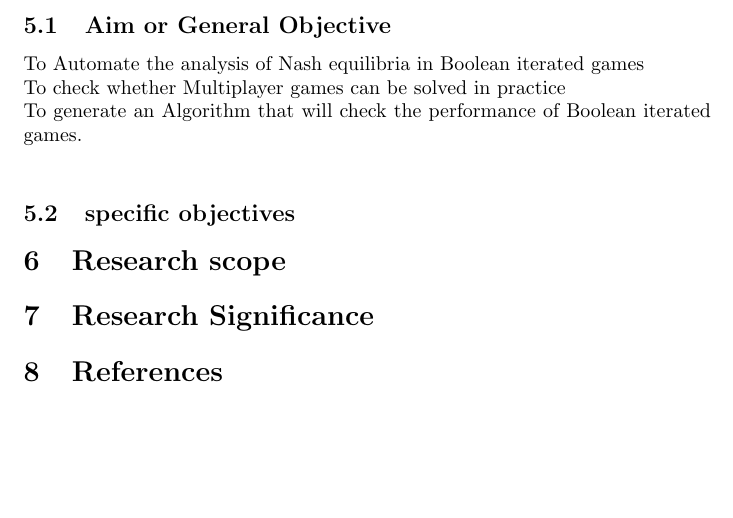
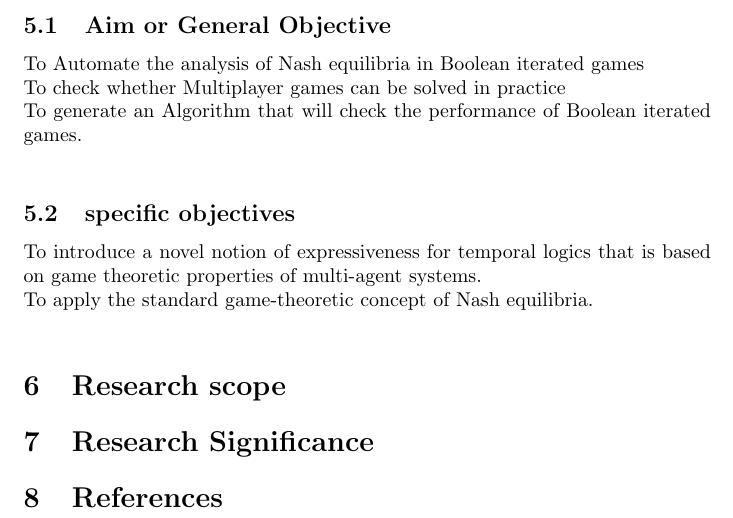
Before and after one commit to sendimarvin/Concept_paper_on_Automated_Analysis_of_Nash_Aquilibria_in_Iterated_Boolean_Games, a LaTeX problem sheet (concept paper assignment2.tex): part of page 3 of 3, cut so that both start at the same text, the shorter picture padded with empty space. Compiled offline with pdfLaTeX.

Commit message:
implemented specific objectives part in the document

```diff
--- a/concept paper assignment2.tex
+++ b/concept paper assignment2.tex
@@ -72,6 +72,9 @@
 
 
 				\subsection{specific objectives}
+						To introduce a novel notion of expressiveness for temporal logics that is based on game theoretic properties of multi-agent systems.\\
+		To apply the standard game-theoretic concept of Nash equilibria.\\
+
 
 			\section{Research scope}
 
```
Also changed, not shown: concept paper assignment2.pdf.
